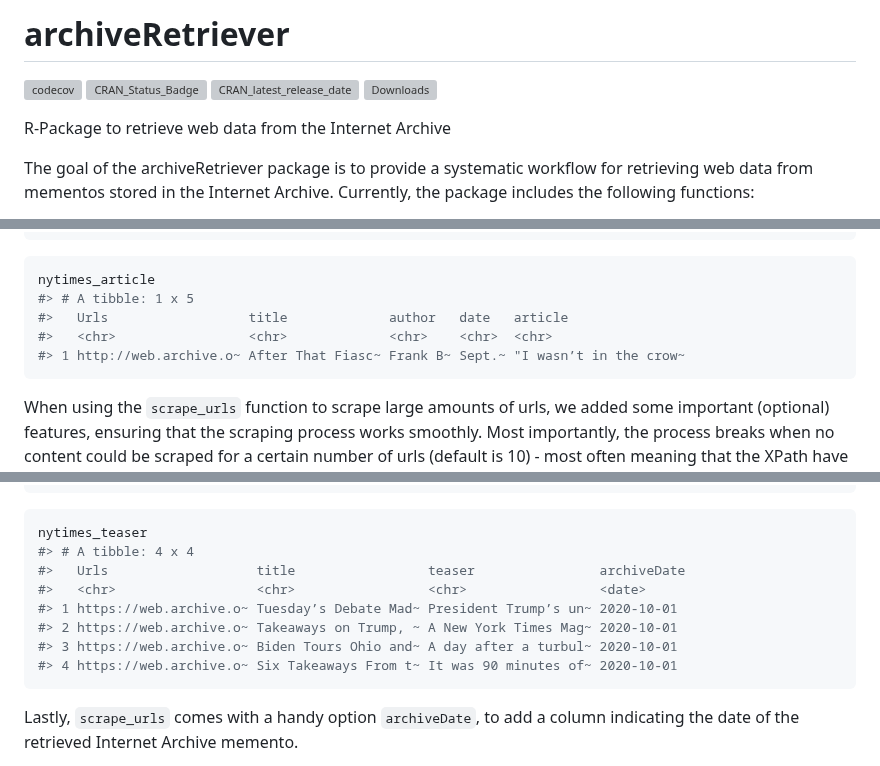
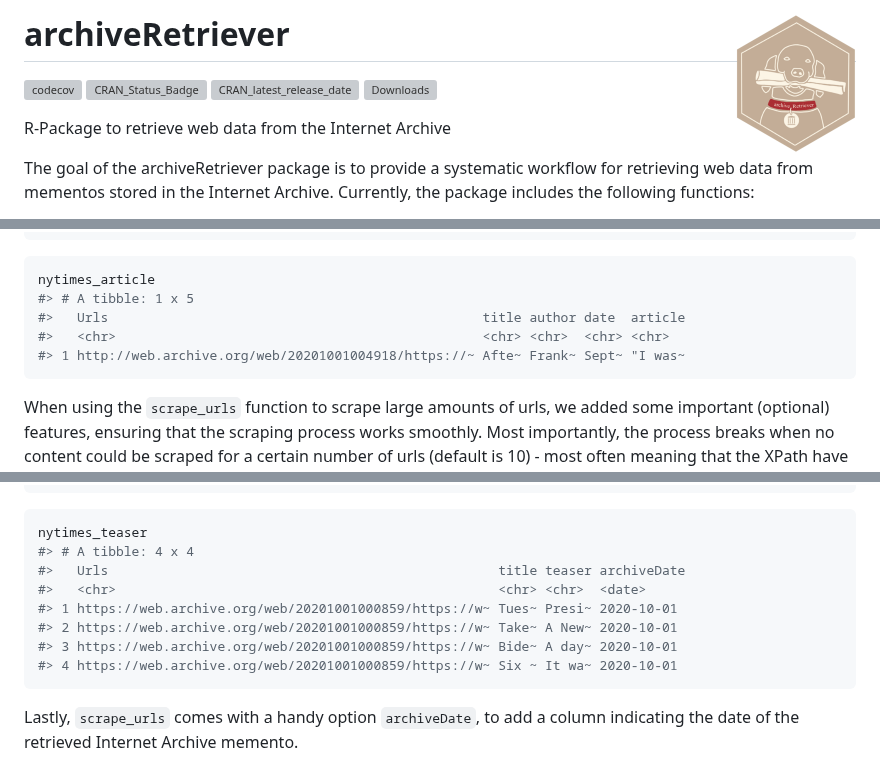
Before and after one commit to liserman/archiveRetriever, a Markdown page: README.md, 3 parts joined by grey strips. GitHub-like rendering; pictures changed too: man/figures/logo.png (added); grey boxes are pictures that could not be loaded.

Commit message:
Add logo

````diff
--- a/README.md
+++ b/README.md
@@ -1,5 +1,5 @@
 
-# archiveRetriever
+# archiveRetriever <img src="man/figures/logo.png" align="right" height="139" />
 
 [![codecov](https://codecov.io/gh/liserman/archiveRetriever/branch/main/graph/badge.svg?token=B1VPXBAR7P)](https://app.codecov.io/gh/liserman/archiveRetriever)
 [![CRAN\_Status\_Badge](https://www.r-pkg.org/badges/version/archiveRetriever)](https://cran.r-project.org/package=archiveRetriever)
@@ -229,9 +229,9 @@ nytimes_article <- scrape_urls(Urls = "http://web.archive.org/web/20201001004918
 ``` r
 nytimes_article
 #> # A tibble: 1 x 5
-#>   Urls                  title             author   date   article
-#>   <chr>                 <chr>             <chr>    <chr>  <chr>
-#> 1 http://web.archive.o~ After That Fiasc~ Frank B~ Sept.~ "I wasn’t in the crow~
+#>   Urls                                                title author date  article
+#>   <chr>                                               <chr> <chr>  <chr> <chr>
+#> 1 http://web.archive.org/web/20201001004918/https://~ Afte~ Frank~ Sept~ "I was~
 ```
 
 When using the `scrape_urls` function to scrape large amounts of urls,
@@ -285,12 +285,12 @@ nytimes_teaser <- scrape_urls(Urls = "https://web.archive.org/web/20201001000859
 ``` r
 nytimes_teaser
 #> # A tibble: 4 x 4
-#>   Urls                   title                 teaser                archiveDate
-#>   <chr>                  <chr>                 <chr>                 <date>
-#> 1 https://web.archive.o~ Tuesday’s Debate Mad~ President Trump’s un~ 2020-10-01
-#> 2 https://web.archive.o~ Takeaways on Trump, ~ A New York Times Mag~ 2020-10-01
-#> 3 https://web.archive.o~ Biden Tours Ohio and~ A day after a turbul~ 2020-10-01
-#> 4 https://web.archive.o~ Six Takeaways From t~ It was 90 minutes of~ 2020-10-01
+#>   Urls                                                  title teaser archiveDate
+#>   <chr>                                                 <chr> <chr>  <date>
+#> 1 https://web.archive.org/web/20201001000859/https://w~ Tues~ Presi~ 2020-10-01
+#> 2 https://web.archive.org/web/20201001000859/https://w~ Take~ A New~ 2020-10-01
+#> 3 https://web.archive.org/web/20201001000859/https://w~ Bide~ A day~ 2020-10-01
+#> 4 https://web.archive.org/web/20201001000859/https://w~ Six ~ It wa~ 2020-10-01
 ```
 
 Lastly, `scrape_urls` comes with a handy option `archiveDate`, to add a
````
Also changed, not shown: man/figures/archiveRetriever_logo.png (added), 1 other file.
